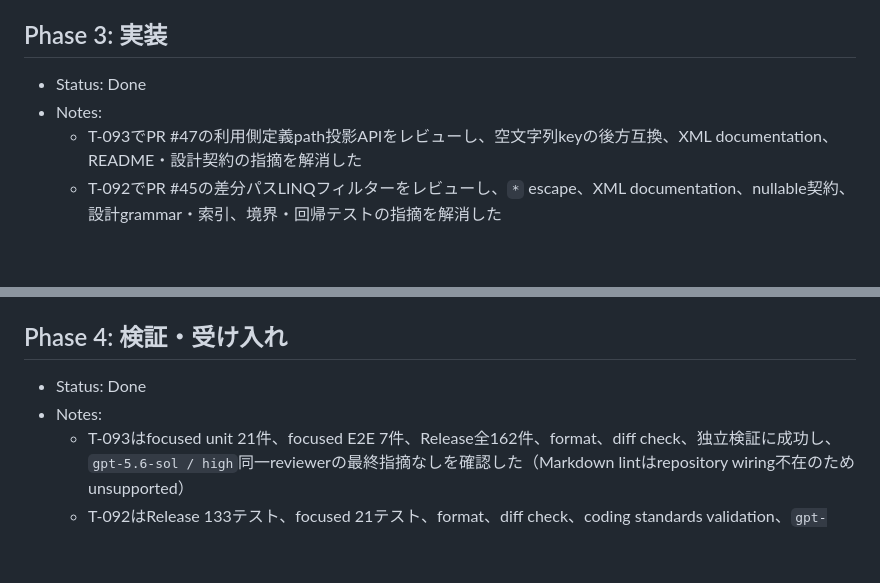
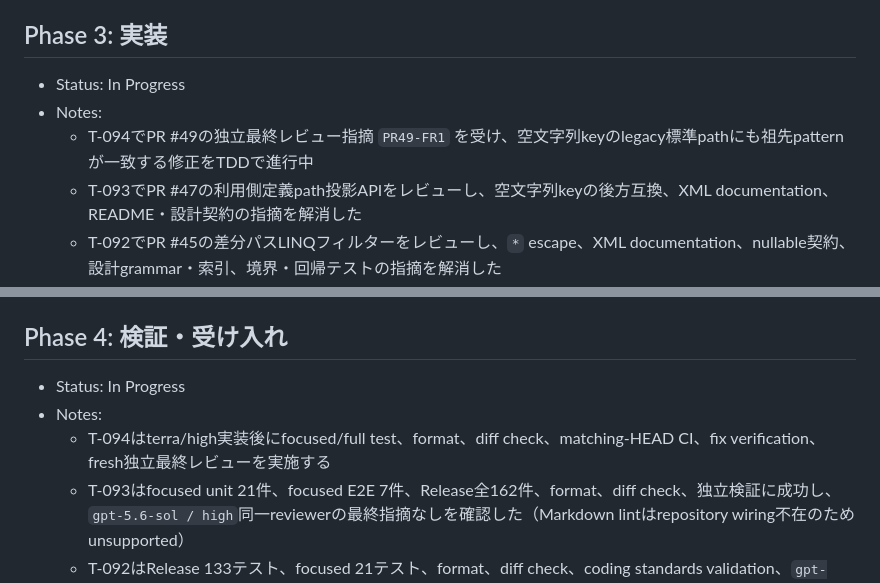
Before and after one commit to ssaattww/SSC, a Markdown page: tasks/phases-status.md, 2 parts joined by grey strips. Rendered like a GitHub page; blank space fills up the shorter version.

```diff
--- a/tasks/phases-status.md
+++ b/tasks/phases-status.md
@@ -35,8 +35,9 @@
 
 ## Phase 3: 実装
 
-- Status: Done
+- Status: In Progress
 - Notes:
+  - T-094でPR #49の独立最終レビュー指摘 `PR49-FR1` を受け、空文字列keyのlegacy標準pathにも祖先patternが一致する修正をTDDで進行中
   - T-093でPR #47の利用側定義path投影APIをレビューし、空文字列keyの後方互換、XML documentation、README・設計契約の指摘を解消した
   - T-092でPR #45の差分パスLINQフィルターをレビューし、`*` escape、XML documentation、nullable契約、設計grammar・索引、境界・回帰テストの指摘を解消した
   - T-091でT-090追加分のXML documentationを日本語化した
@@ -152,8 +153,9 @@
 
 ## Phase 4: 検証・受け入れ
 
-- Status: Done
+- Status: In Progress
 - Notes:
+  - T-094はterra/high実装後にfocused/full test、format、diff check、matching-HEAD CI、fix verification、fresh独立最終レビューを実施する
   - T-093はfocused unit 21件、focused E2E 7件、Release全162件、format、diff check、独立検証に成功し、`gpt-5.6-sol / high`同一reviewerの最終指摘なしを確認した（Markdown lintはrepository wiring不在のためunsupported）
   - T-092はRelease 133テスト、focused 21テスト、format、diff check、coding standards validation、`gpt-5.6-sol / high`同一レビュアー再レビューに成功した
   - T-091はRelease 112テスト、format、diff check、XML整形式、非コメント差分照合、独立reviewに成功した
```
Also changed, not shown: other parts of tasks/phases-status.md (+1 -1 lines), reports/issue-48-codex-independent-final-review-audit-20260801.md (added, +38 -0 lines), tasks/tasks-status.md (+24 -2 lines).
